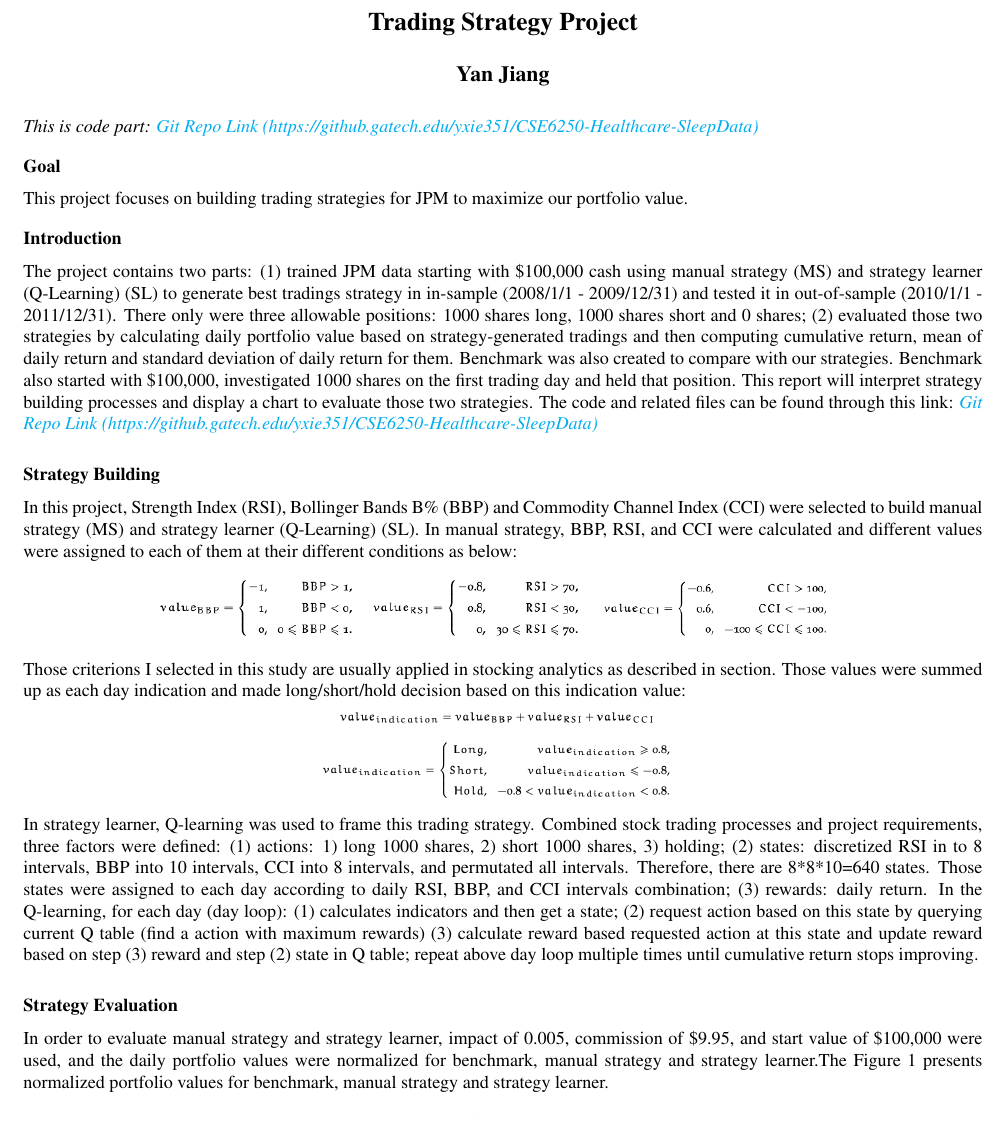
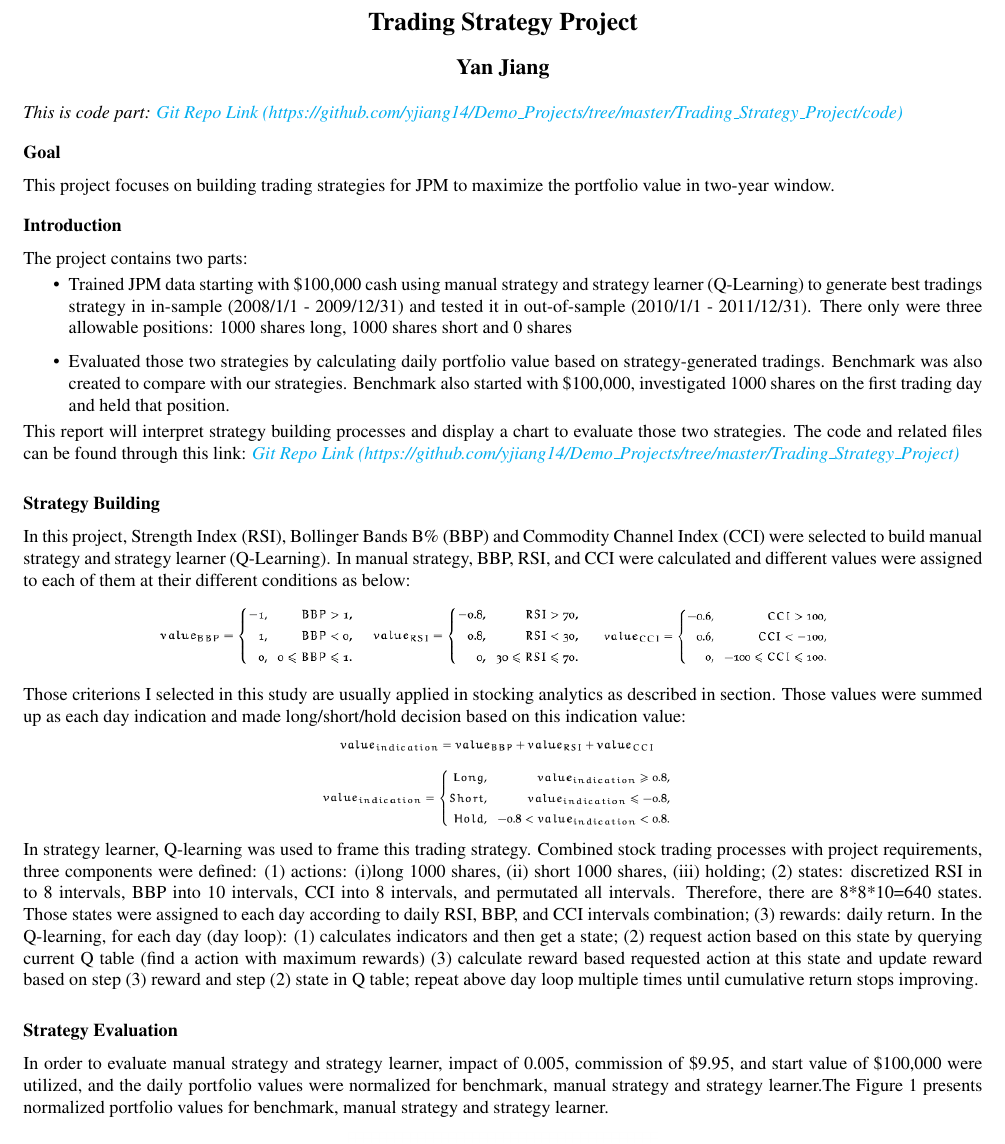
Before and after one commit to yjiang14/Demo_Projects, a LaTeX document (Trading_Strategy_Project/latex_report/trading_strategy.tex): part of the page, cut so that both start at the same text. Compiled offline with pdfLaTeX.

Commit message:
Update latex

```diff
--- a/Trading_Strategy_Project/latex_report/trading_strategy.tex
+++ b/Trading_Strategy_Project/latex_report/trading_strategy.tex
@@ -8,6 +8,10 @@
 \usepackage{multirow}
 \usepackage{subfigure}
 \usepackage{amsmath}
+\usepackage{hyperref}
+\usepackage{url}
+
+
 \geometry{left=1.5cm, top=0.8cm, right=1.5cm, bottom=1.0cm, footskip=1.5cm} % Configure page margins with geometry
 
 \hypersetup{
@@ -30,19 +34,26 @@
 
 \maketitle
 
-\textit{This is code part: \href{https://github.gatech.edu/yxie351/CSE6250-Healthcare-SleepData}{Git Repo Link (https://github.gatech.edu/yxie351/CSE6250-Healthcare-SleepData)}}
+\textit{This is code part: \href{https://github.com/yjiang14/Demo_Projects/tree/master/Trading_Strategy_Project/code}{Git Repo Link (https://github.com/yjiang14/Demo\_Projects/tree/master/Trading\_Strategy\_Project/code)}}
 
 \section*{Goal}
-This project focuses on building trading strategies for JPM to maximize our portfolio value.
+This project focuses on building trading strategies for JPM to maximize the portfolio value in two-year window.
 
 \section*{Introduction}
-The project contains two parts: (1) trained JPM data starting with \$100,000 cash using manual strategy (MS) and strategy learner (Q-Learning) (SL) to generate best tradings strategy in in-sample (2008/1/1 - 2009/12/31) and tested it in out-of-sample (2010/1/1 - 2011/12/31). There only were three allowable positions: 1000 shares long, 1000 shares short and 0 shares; (2) evaluated those two strategies by calculating daily portfolio value based on strategy-generated tradings and then computing cumulative return, mean of daily return and standard deviation of daily return for them. Benchmark was also created to compare with our strategies. Benchmark also started with \$100,000, investigated 1000 shares on the first trading day and held that position. This report will interpret strategy building processes and display a chart to evaluate those two strategies. The code and related files can be found through this link: \textit{\href{https://github.gatech.edu/yxie351/CSE6250-Healthcare-SleepData}{Git Repo Link (https://github.gatech.edu/yxie351/CSE6250-Healthcare-SleepData)}}
+The project contains two parts:
+\vspace{-3mm}
+\begin{itemize}
+	\item Trained JPM data starting with \$100,000 cash using manual strategy and strategy learner (Q-Learning) to generate best tradings strategy in in-sample (2008/1/1 - 2009/12/31) and tested it in out-of-sample (2010/1/1 - 2011/12/31). There only were three allowable positions: 1000 shares long, 1000 shares short and 0 shares
+	\item Evaluated those two strategies by calculating daily portfolio value based on strategy-generated tradings. Benchmark was also created to compare with our strategies. Benchmark also started with \$100,000, investigated 1000 shares on the first trading day and held that position.
+	\end{itemize}
+\vspace{-3mm}
+This report will interpret strategy building processes and display a chart to evaluate those two strategies. The code and related files can be found through this link: \textit{\href{https://github.com/yjiang14/Demo_Projects/tree/master/Trading_Strategy_Project}{Git Repo Link (https://github.com/yjiang14/Demo\_Projects/tree/master/Trading\_Strategy\_Project)}}
 
 
 \subsection*{Strategy Building}
-In this project, Strength Index (RSI), Bollinger Bands B\% (BBP) and Commodity Channel Index (CCI) were selected to build manual strategy (MS) and strategy learner (Q-Learning) (SL).
+In this project, Strength Index (RSI), Bollinger Bands B\% (BBP) and Commodity Channel Index (CCI) were selected to build manual strategy and strategy learner (Q-Learning).
 In manual strategy, BBP, RSI, and CCI were calculated and different values were assigned to each of them at their different conditions as below:
-\vspace{-3mm}
+\vspace{-2mm}
 \begin{figure}[H]
 	\centering
 	\includegraphics[height=1.5cm]{pics/ms_val.png}
@@ -52,7 +63,7 @@ In manual strategy, BBP, RSI, and CCI were calculated and different values were
 \end{figure}
 \vspace{-5mm}
 Those criterions I selected in this study are usually applied in stocking analytics as described in section. Those values were summed up as each day indication and made long/short/hold decision based on this indication value:
-\vspace{-3mm}
+\vspace{-2mm}
 \begin{figure}[H]
 	\centering
 	\includegraphics[height=1.8cm]{pics/ms_formula.png}
@@ -61,10 +72,10 @@ Those criterions I selected in this study are usually applied in stocking analyt
 	%\label{fig:figure4}
 \end{figure}
 \vspace{-5mm}
-In strategy learner, Q-learning was used to frame this trading strategy. Combined stock trading processes and project requirements, three factors were defined: (1) actions: 1) long 1000 shares, 2) short 1000 shares, 3) holding; (2) states: discretized RSI in to 8 intervals, BBP into 10 intervals, CCI into 8 intervals, and permutated all intervals. Therefore, there are 8*8*10=640 states. Those states were assigned to each day according to daily RSI, BBP, and CCI intervals combination; (3) rewards: daily return. In the Q-learning, for each day (day loop): (1) calculates indicators and then get a state; (2) request action based on this state by querying current Q table (find a action with maximum rewards) (3) calculate reward based requested action at this state and update reward based on step (3) reward and step (2) state in Q table; repeat above day loop multiple times until cumulative return stops improving.
+In strategy learner, Q-learning was used to frame this trading strategy. Combined stock trading processes with project requirements, three components were defined: (1) actions: (i)long 1000 shares, (ii) short 1000 shares, (iii) holding; (2) states: discretized RSI in to 8 intervals, BBP into 10 intervals, CCI into 8 intervals, and permutated all intervals. Therefore, there are 8*8*10=640 states. Those states were assigned to each day according to daily RSI, BBP, and CCI intervals combination; (3) rewards: daily return. In the Q-learning, for each day (day loop): (1) calculates indicators and then get a state; (2) request action based on this state by querying current Q table (find a action with maximum rewards) (3) calculate reward based requested action at this state and update reward based on step (3) reward and step (2) state in Q table; repeat above day loop multiple times until cumulative return stops improving.
 
 \subsection*{Strategy Evaluation}
-In order to evaluate manual strategy and strategy learner, impact of 0.005, commission of \$9.95, and start value of \$100,000 were used, and the daily portfolio values were normalized for benchmark, manual strategy and strategy learner.The Figure 1 presents normalized portfolio values for benchmark, manual strategy and strategy learner.
+In order to evaluate manual strategy and strategy learner, impact of 0.005, commission of \$9.95, and start value of \$100,000 were utilized, and the daily portfolio values were normalized for benchmark, manual strategy and strategy learner.The Figure 1 presents normalized portfolio values for benchmark, manual strategy and strategy learner.
 \vspace{-1mm}
 \begin{figure}[H]
 	\centering
```
Also changed, not shown: Trading_Strategy_Project/latex_report/trading_strategy.pdf, 2 other files.
